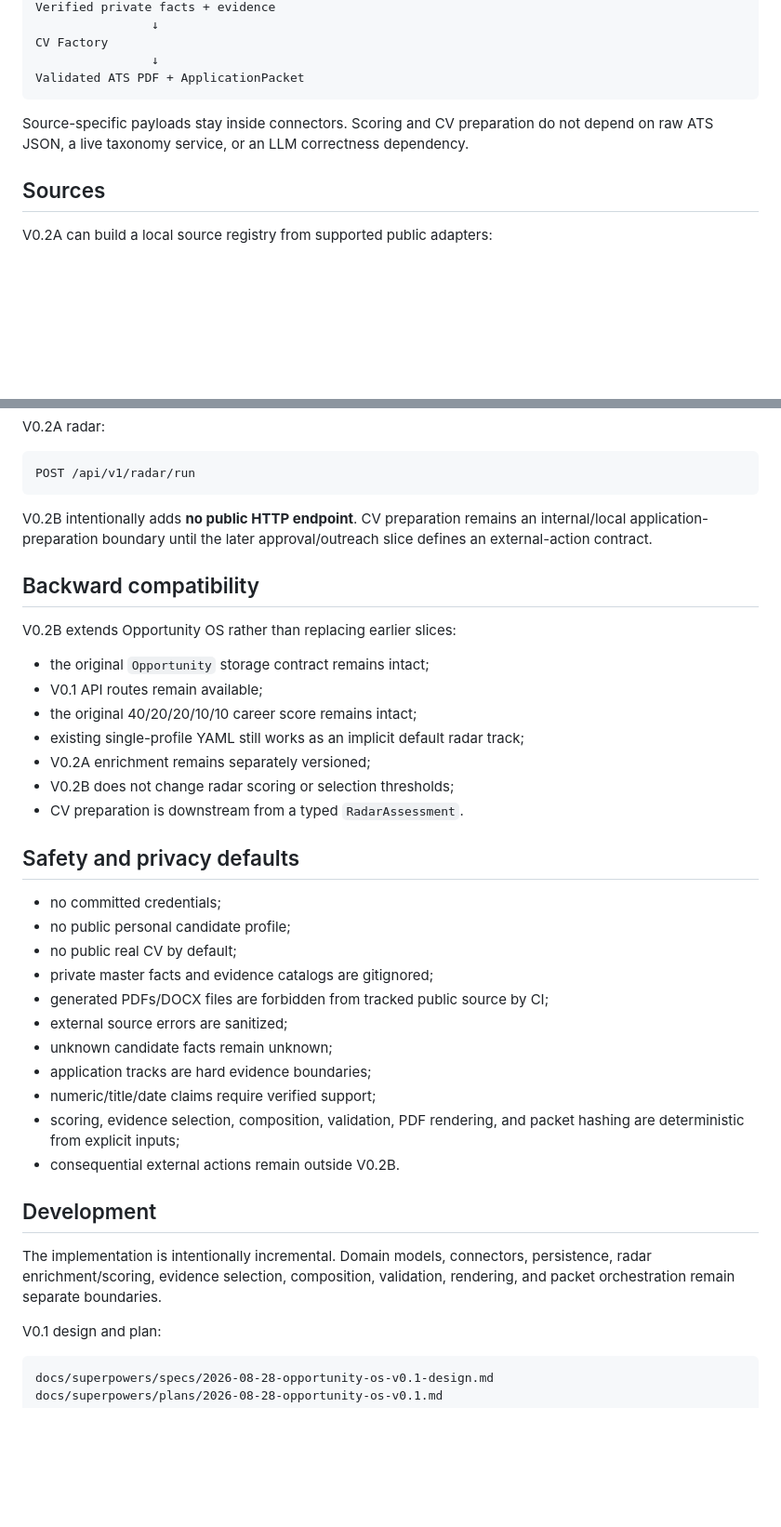
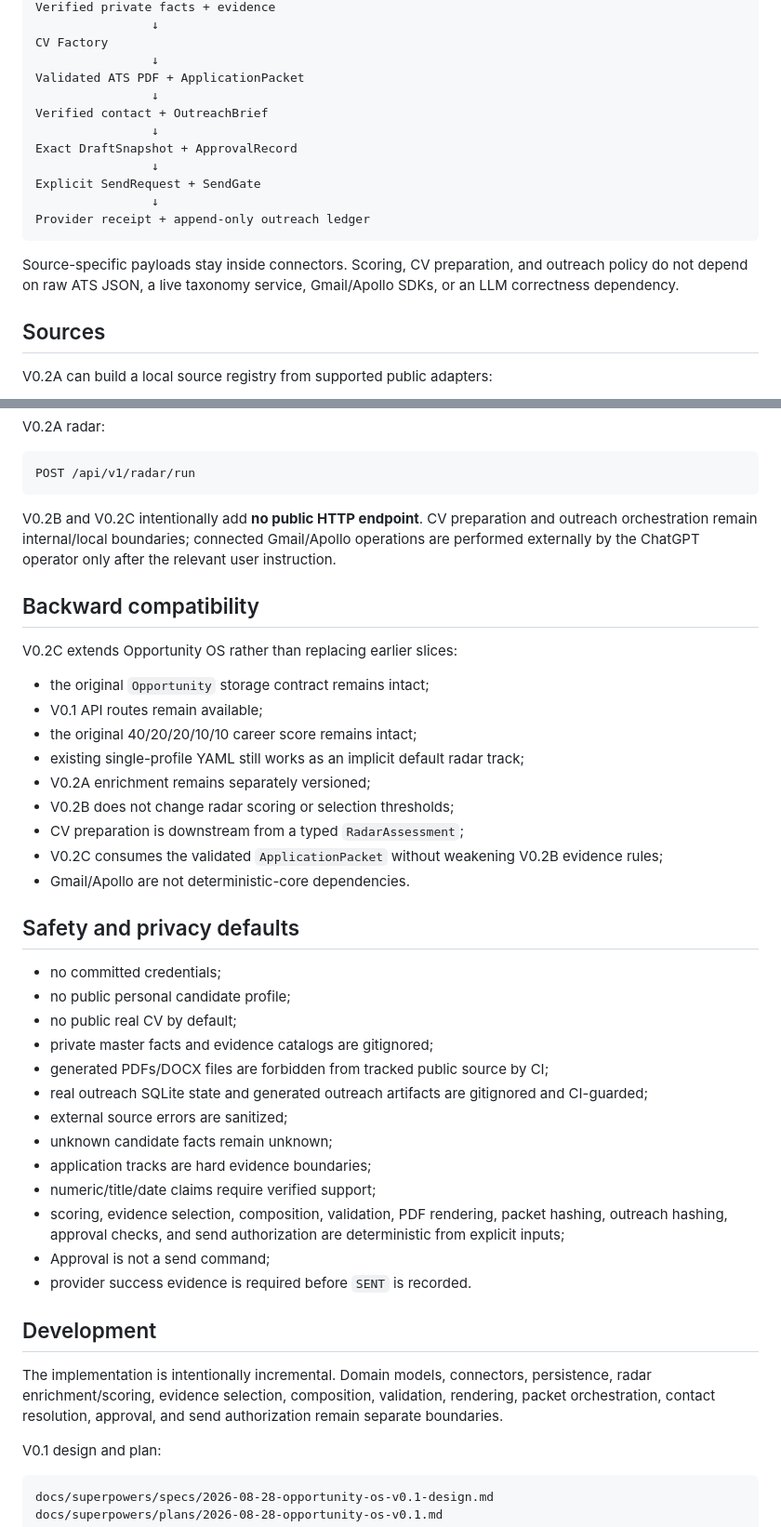
Before and after one commit to juanmanueltorres-creator/opportunity-os, a Markdown page: README.md, 2 parts joined by grey strips. Shown at 93% size. Rendered like a GitHub page; blank space fills up the shorter version.

````diff
--- a/README.md
+++ b/README.md
@@ -265,9 +320,17 @@ Verified private facts + evidence
 CV Factory
                 ↓
 Validated ATS PDF + ApplicationPacket
+                ↓
+Verified contact + OutreachBrief
+                ↓
+Exact DraftSnapshot + ApprovalRecord
+                ↓
+Explicit SendRequest + SendGate
+                ↓
+Provider receipt + append-only outreach ledger
 ```
 
-Source-specific payloads stay inside connectors. Scoring and CV preparation do not depend on raw ATS JSON, a live taxonomy service, or an LLM correctness dependency.
+Source-specific payloads stay inside connectors. Scoring, CV preparation, and outreach policy do not depend on raw ATS JSON, a live taxonomy service, Gmail/Apollo SDKs, or an LLM correctness dependency.
 
 ## Sources
 
@@ -375,11 +438,11 @@ V0.2A radar:
 POST /api/v1/radar/run
 ```
 
-V0.2B intentionally adds **no public HTTP endpoint**. CV preparation remains an internal/local application-preparation boundary until the later approval/outreach slice defines an external-action contract.
+V0.2B and V0.2C intentionally add **no public HTTP endpoint**. CV preparation and outreach orchestration remain internal/local boundaries; connected Gmail/Apollo operations are performed externally by the ChatGPT operator only after the relevant user instruction.
 
 ## Backward compatibility
 
-V0.2B extends Opportunity OS rather than replacing earlier slices:
+V0.2C extends Opportunity OS rather than replacing earlier slices:
 
 - the original `Opportunity` storage contract remains intact;
 - V0.1 API routes remain available;
@@ -387,7 +450,9 @@ V0.2B extends Opportunity OS rather than replacing earlier slices:
 - existing single-profile YAML still works as an implicit default radar track;
 - V0.2A enrichment remains separately versioned;
 - V0.2B does not change radar scoring or selection thresholds;
-- CV preparation is downstream from a typed `RadarAssessment`.
+- CV preparation is downstream from a typed `RadarAssessment`;
+- V0.2C consumes the validated `ApplicationPacket` without weakening V0.2B evidence rules;
+- Gmail/Apollo are not deterministic-core dependencies.
 
 ## Safety and privacy defaults
 
@@ -396,16 +461,18 @@ V0.2B extends Opportunity OS rather than replacing earlier slices:
 - no public real CV by default;
 - private master facts and evidence catalogs are gitignored;
 - generated PDFs/DOCX files are forbidden from tracked public source by CI;
+- real outreach SQLite state and generated outreach artifacts are gitignored and CI-guarded;
 - external source errors are sanitized;
 - unknown candidate facts remain unknown;
 - application tracks are hard evidence boundaries;
 - numeric/title/date claims require verified support;
-- scoring, evidence selection, composition, validation, PDF rendering, and packet hashing are deterministic from explicit inputs;
-- consequential external actions remain outside V0.2B.
+- scoring, evidence selection, composition, validation, PDF rendering, packet hashing, outreach hashing, approval checks, and send authorization are deterministic from explicit inputs;
+- Approval is not a send command;
+- provider success evidence is required before `SENT` is recorded.
 
 ## Development
 
-The implementation is intentionally incremental. Domain models, connectors, persistence, radar enrichment/scoring, evidence selection, composition, validation, rendering, and packet orchestration remain separate boundaries.
+The implementation is intentionally incremental. Domain models, connectors, persistence, radar enrichment/scoring, evidence selection, composition, validation, rendering, packet orchestration, contact resolution, approval, and send authorization remain separate boundaries.
 
 V0.1 design and plan:
 
````
Also changed, not shown: other parts of README.md (+66 -3 lines).
